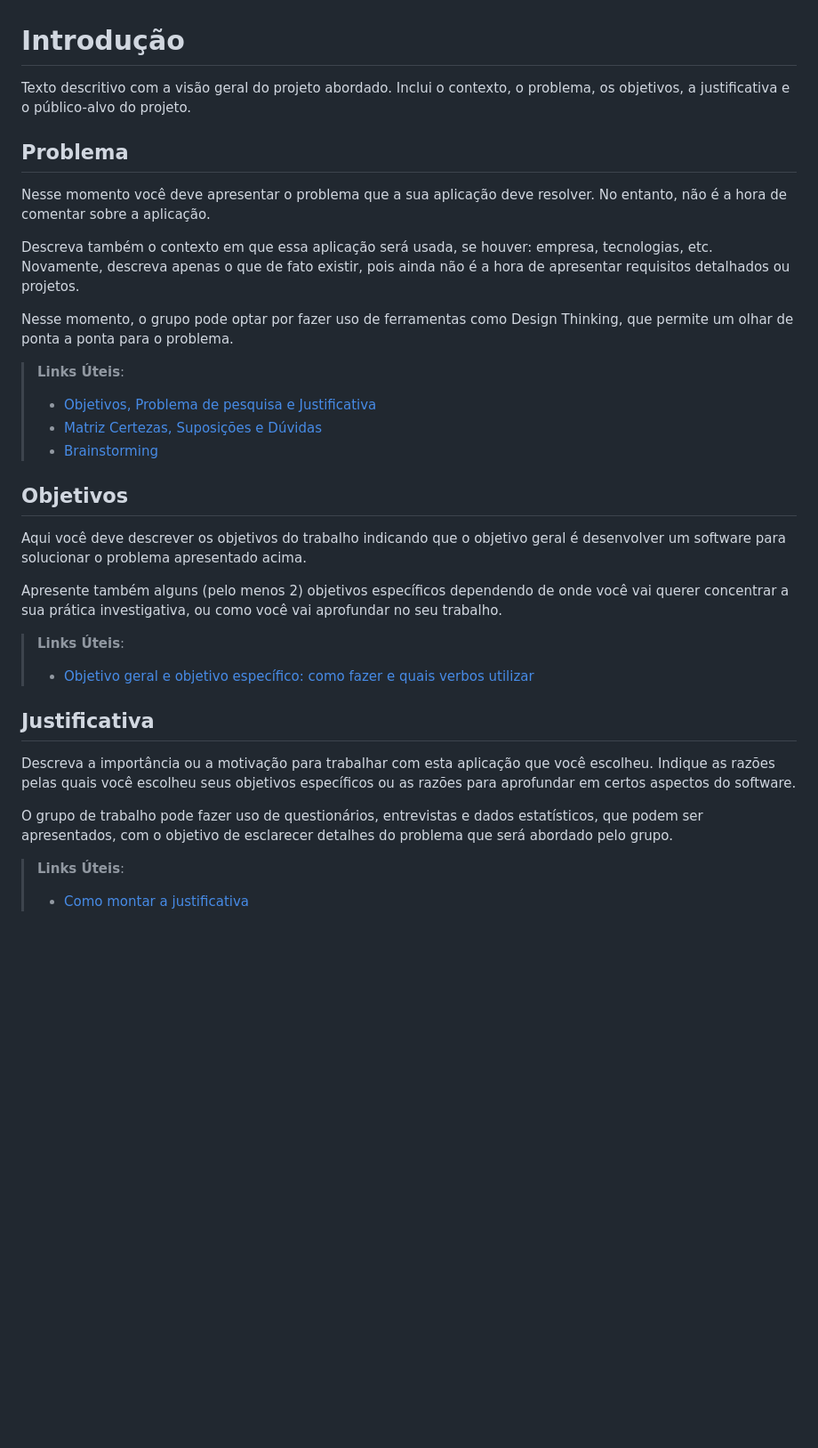
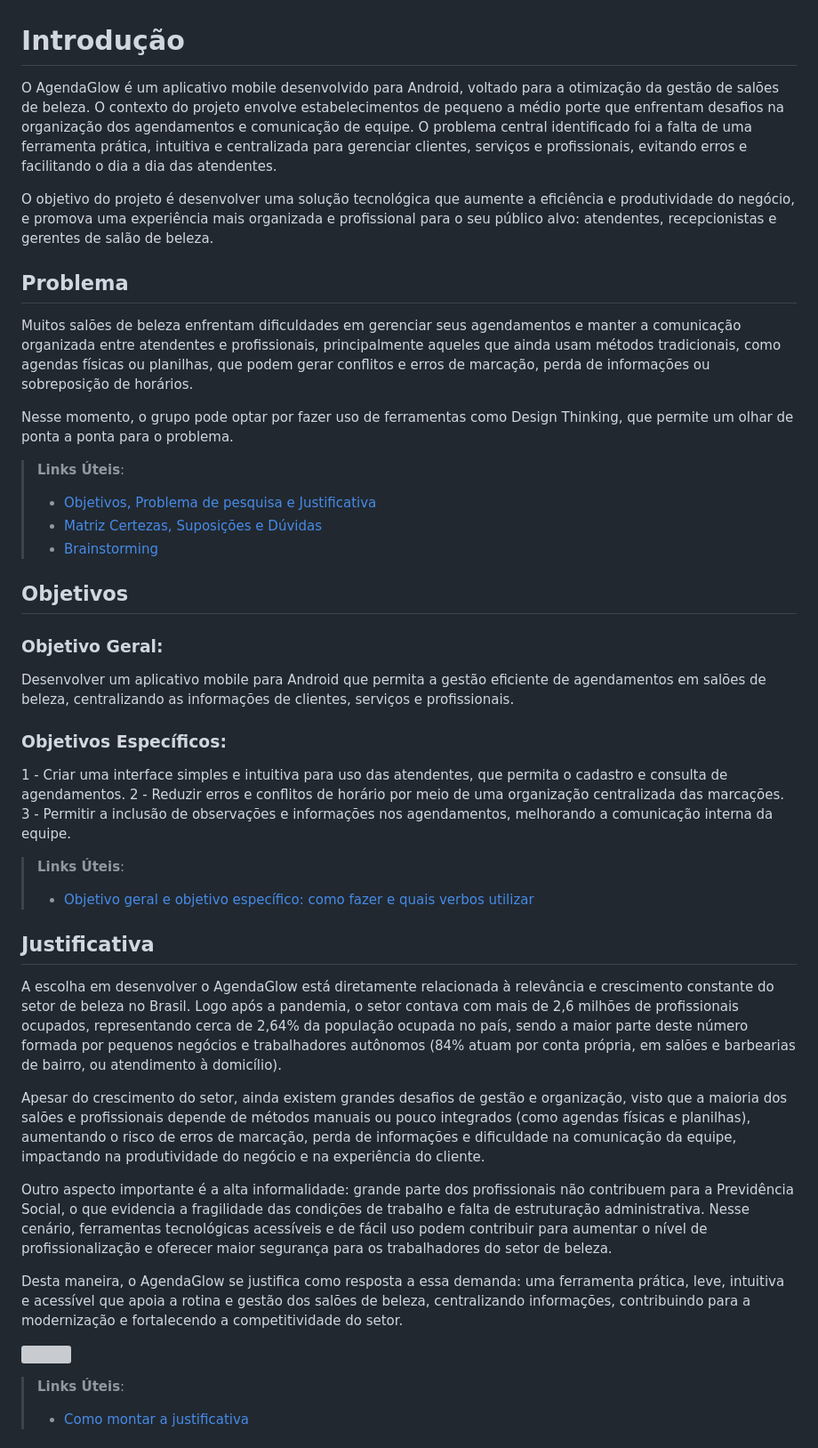
Before and after one commit to ICEI-PUCMinas-PSG-SI-TI/psg-ads-n-tiam-2025-2-tiam_grupo_1_salaodebeleza, a Markdown page: docs/01-Documentação de Contexto.md, the part around the change. Shown at 89% size. Rendered like a GitHub page; blank space fills up the shorter version; grey boxes are pictures that could not be loaded.

```diff
--- a/docs/01-Documentação de Contexto.md
+++ b/docs/01-Documentação de Contexto.md
@@ -1,11 +1,12 @@
 # Introdução
 
-Texto descritivo com a visão geral do projeto abordado. Inclui o contexto, o problema, os objetivos, a justificativa e o público-alvo do projeto.
+O AgendaGlow é um aplicativo mobile desenvolvido para Android, voltado para a otimização da gestão de salões de beleza. O contexto do projeto envolve estabelecimentos de pequeno a médio porte que enfrentam desafios na organização dos agendamentos e comunicação de equipe. O problema central identificado foi a falta de uma ferramenta prática, intuitiva e centralizada para gerenciar clientes, serviços e profissionais, evitando erros e facilitando o dia a dia das atendentes.
+
+O objetivo do projeto é desenvolver uma solução tecnológica que aumente a eficiência e produtividade do negócio, e promova uma experiência mais organizada e profissional para o seu público alvo: atendentes, recepcionistas e gerentes de salão de beleza.
 
 ## Problema
-Nesse momento você deve apresentar o problema que a sua aplicação deve  resolver. No entanto, não é a hora de comentar sobre a aplicação.
 
-Descreva também o contexto em que essa aplicação será usada, se  houver: empresa, tecnologias, etc. Novamente, descreva apenas o que de  fato existir, pois ainda não é a hora de apresentar requisitos  detalhados ou projetos.
+Muitos salões de beleza enfrentam dificuldades em gerenciar seus agendamentos e manter a comunicação organizada entre atendentes e profissionais, principalmente aqueles que ainda usam métodos tradicionais, como agendas físicas ou planilhas, que podem gerar conflitos e erros de marcação, perda de informações ou sobreposição de horários.
 
 Nesse momento, o grupo pode optar por fazer uso  de ferramentas como Design Thinking, que permite um olhar de ponta a ponta para o problema.
 
@@ -16,18 +17,28 @@ Nesse momento, o grupo pode optar por fazer uso  de ferramentas como Design Thin
 
 ## Objetivos
 
-Aqui você deve descrever os objetivos do trabalho indicando que o objetivo geral é desenvolver um software para solucionar o problema apresentado acima.
+### Objetivo Geral:
+Desenvolver um aplicativo mobile para Android que permita a gestão eficiente de agendamentos em salões de beleza, centralizando as informações de clientes, serviços e profissionais.
 
-Apresente também alguns (pelo menos 2) objetivos específicos dependendo de onde você vai querer concentrar a sua prática investigativa, ou como você vai aprofundar no seu trabalho.
+### Objetivos Específicos:
+1 - Criar uma interface simples e intuitiva para uso das atendentes, que permita o cadastro e consulta de agendamentos.
+2 - Reduzir erros e conflitos de horário por meio de uma organização centralizada das marcações.
+3 - Permitir a inclusão de observações e informações nos agendamentos, melhorando a comunicação interna da equipe.
 
 > **Links Úteis**:
 > - [Objetivo geral e objetivo específico: como fazer e quais verbos utilizar](https://blog.mettzer.com/diferenca-entre-objetivo-geral-e-objetivo-especifico/)
 
 ## Justificativa
 
-Descreva a importância ou a motivação para trabalhar com esta aplicação que você escolheu. Indique as razões pelas quais você escolheu seus objetivos específicos ou as razões para aprofundar em certos aspectos do software.
+A escolha em desenvolver o AgendaGlow está diretamente relacionada à relevância e crescimento constante do setor de beleza no Brasil. Logo após a pandemia, o setor contava com mais de 2,6 milhões de profissionais ocupados, representando cerca de 2,64% da população ocupada no país, sendo a maior parte deste número formada por pequenos negócios e trabalhadores autônomos (84% atuam por conta própria, em salões e barbearias de bairro, ou atendimento à domicílio).
 
-O grupo de trabalho pode fazer uso de questionários, entrevistas e dados estatísticos, que podem ser apresentados, com o objetivo de esclarecer detalhes do problema que será abordado pelo grupo.
+Apesar do crescimento do setor, ainda existem grandes desafios de gestão e organização, visto que a maioria dos salões e profissionais depende de métodos manuais ou pouco integrados (como agendas físicas e planilhas), aumentando o risco de erros de marcação, perda de informações e dificuldade na comunicação da equipe, impactando na produtividade do negócio e na experiência do cliente.
+
+Outro aspecto importante é a alta informalidade: grande parte dos profissionais não contribuem para a Previdência Social, o que evidencia a fragilidade das condições de trabalho e falta de estruturação administrativa. Nesse cenário, ferramentas tecnológicas acessíveis e de fácil uso podem contribuir para aumentar o nível de profissionalização e oferecer maior segurança para os trabalhadores do setor de beleza.
+
+Desta maneira, o AgendaGlow se justifica como resposta a essa demanda: uma ferramenta prática, leve, intuitiva e acessível que apoia a rotina e gestão dos salões de beleza, centralizando informações, contribuindo para a modernização e fortalecendo a competitividade do setor.
+
+![]()
 
 > **Links Úteis**:
 > - [Como montar a justificativa](https://guiadamonografia.com.br/como-montar-justificativa-do-tcc/)
```
